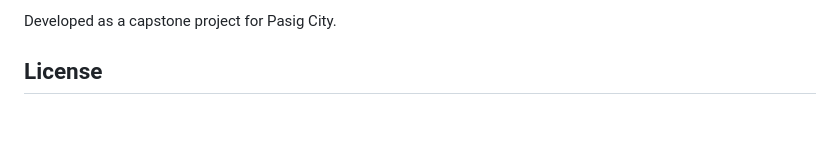
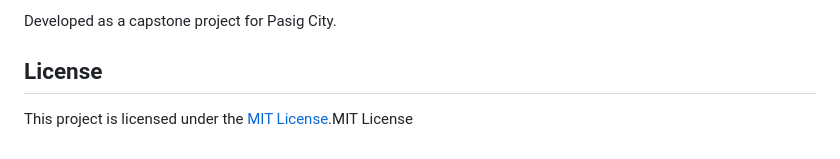
Before and after one commit to HazamaEned/Greenmap, a Markdown page: README.md, the part around the change. Drawn GitHub-style; blank space fills up the shorter version.

Commit message:
Include MIT License in README
Add license information to the README

```diff
--- a/README.md
+++ b/README.md
@@ -145,3 +145,4 @@ Add your deployed frontend URL to the CORS allow-list before deploying the backe
 Developed as a capstone project for Pasig City.
 
 ## License
+This project is licensed under the [MIT License](LICENSE).MIT License
```
